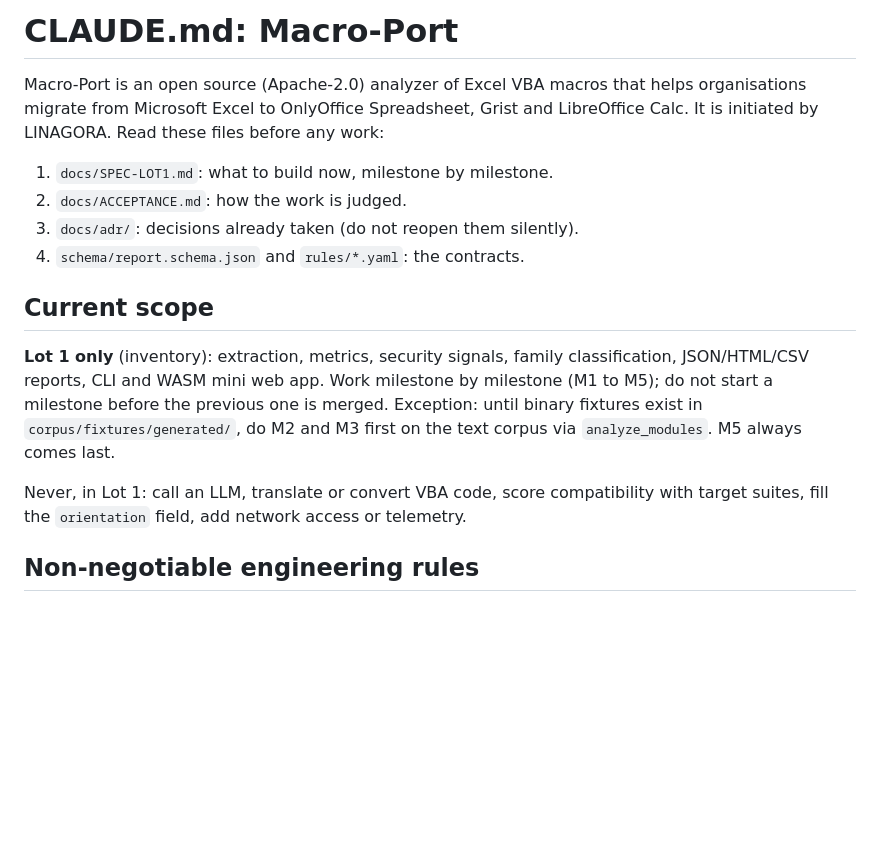
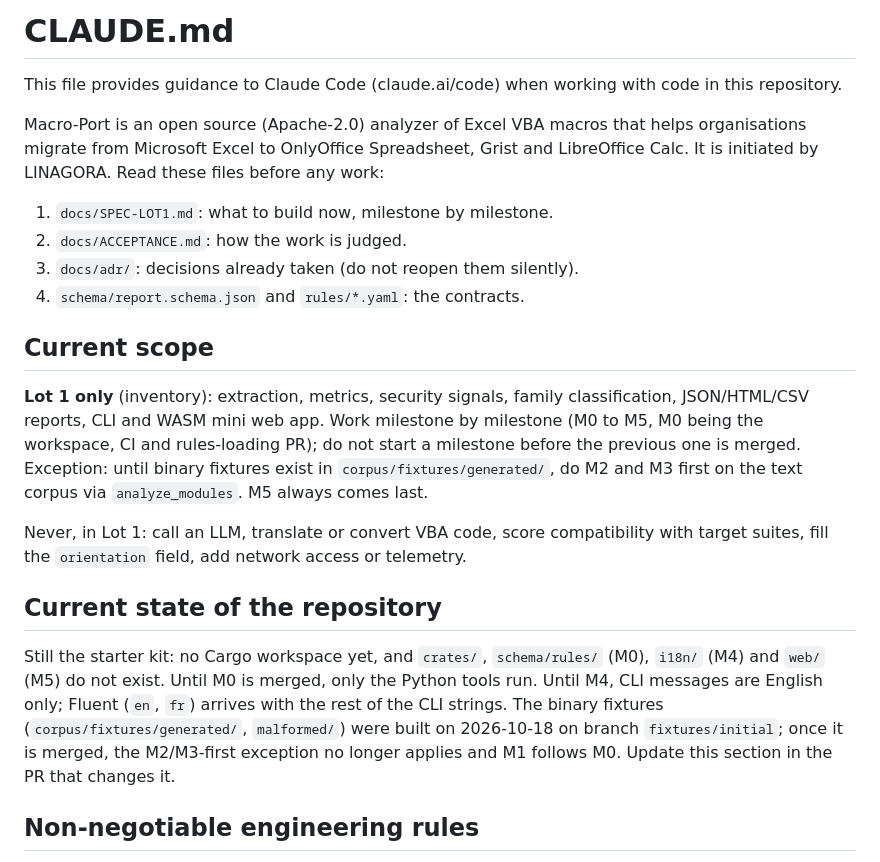
Before and after one commit to linagora/macro-port, a Markdown page: CLAUDE.md, the part around one of its changes. GitHub-like rendering; blank space fills up the shorter version.

```diff
--- a/CLAUDE.md
+++ b/CLAUDE.md
@@ -1,4 +1,6 @@
-# CLAUDE.md: Macro-Port
+# CLAUDE.md
+
+This file provides guidance to Claude Code (claude.ai/code) when working with code in this repository.
 
 Macro-Port is an open source (Apache-2.0) analyzer of Excel VBA macros that helps organisations migrate from Microsoft Excel to OnlyOffice Spreadsheet, Grist and LibreOffice Calc. It is initiated by LINAGORA. Read these files before any work:
 
@@ -9,9 +11,13 @@ Macro-Port is an open source (Apache-2.0) analyzer of Excel VBA macros that help
 
 ## Current scope
 
-**Lot 1 only** (inventory): extraction, metrics, security signals, family classification, JSON/HTML/CSV reports, CLI and WASM mini web app. Work milestone by milestone (M1 to M5); do not start a milestone before the previous one is merged. Exception: until binary fixtures exist in `corpus/fixtures/generated/`, do M2 and M3 first on the text corpus via `analyze_modules`. M5 always comes last.
+**Lot 1 only** (inventory): extraction, metrics, security signals, family classification, JSON/HTML/CSV reports, CLI and WASM mini web app. Work milestone by milestone (M0 to M5, M0 being the workspace, CI and rules-loading PR); do not start a milestone before the previous one is merged. Exception: until binary fixtures exist in `corpus/fixtures/generated/`, do M2 and M3 first on the text corpus via `analyze_modules`. M5 always comes last.
 
 Never, in Lot 1: call an LLM, translate or convert VBA code, score compatibility with target suites, fill the `orientation` field, add network access or telemetry.
+
+## Current state of the repository
+
+Still the starter kit: no Cargo workspace yet, and `crates/`, `schema/rules/` (M0), `i18n/` (M4) and `web/` (M5) do not exist. Until M0 is merged, only the Python tools run. Until M4, CLI messages are English only; Fluent (`en`, `fr`) arrives with the rest of the CLI strings. The binary fixtures (`corpus/fixtures/generated/`, `malformed/`) were built on 2026-10-18 on branch `fixtures/initial`; once it is merged, the M2/M3-first exception no longer applies and M1 follows M0. Update this section in the PR that changes it.
 
 ## Non-negotiable engineering rules
 
```
Also changed, not shown: other parts of CLAUDE.md (+26 -2 lines).
